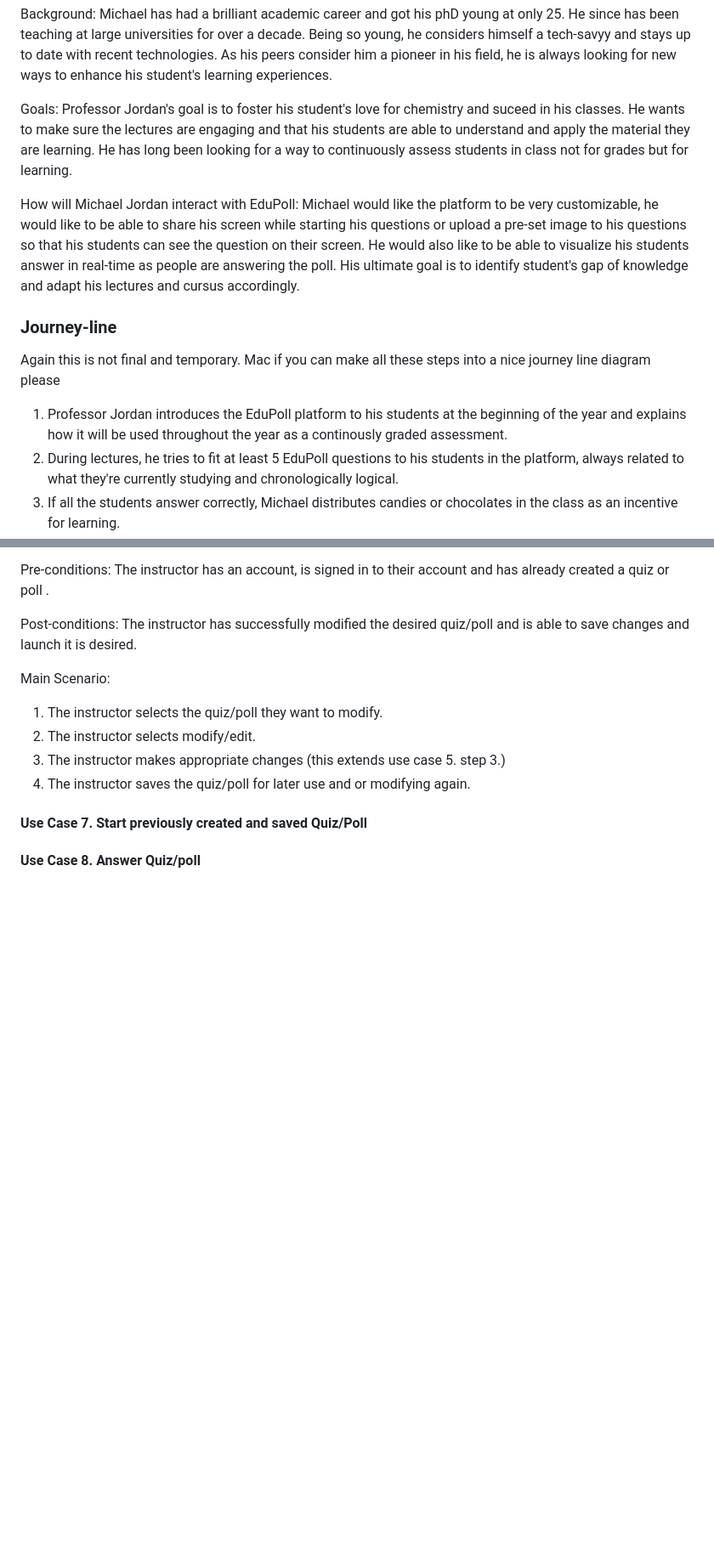
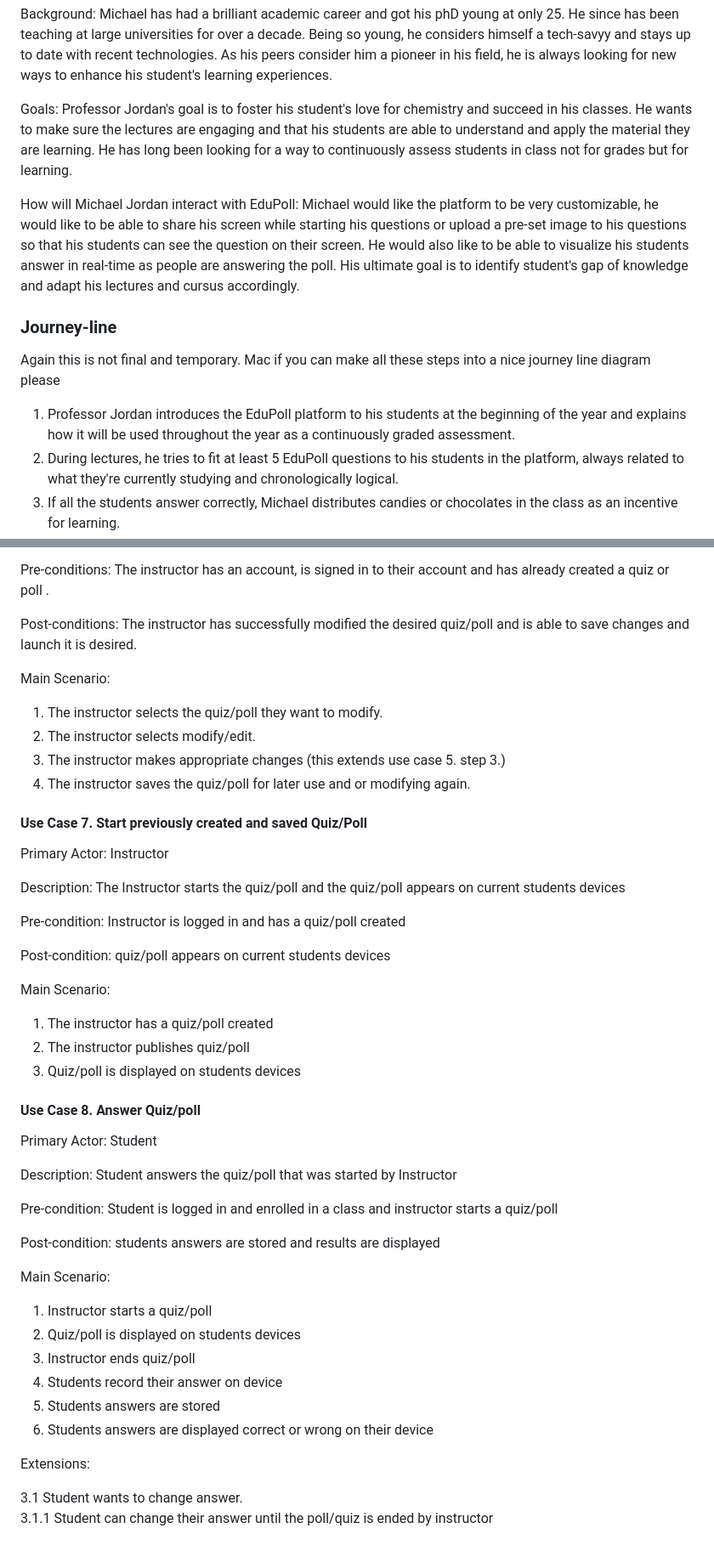
Before and after one commit to UBCO-COSC-310-Winter-2022-T2/the-project-project-ricky, a Markdown page: milestone2.md, 2 parts joined by grey strips. Shown: that part at 85% size. Drawn GitHub-style; blank space fills up the shorter version.

```diff
--- a/milestone2.md
+++ b/milestone2.md
@@ -31,7 +31,7 @@ Job Title: Head of the chemistry department at UBC
 
 Background: Michael has had a brilliant academic career and got his phD young at only 25. He since has been teaching at large universities for over a decade. Being so young, he considers himself a tech-savyy and stays up to date with recent technologies. As his peers consider him a pioneer in his field, he is always looking for new ways to enhance his student's learning experiences.
 
-Goals: Professor Jordan's goal is to foster his student's love for chemistry and suceed in his classes. He wants to make sure the lectures are engaging and that his students are able to understand and apply the material they are learning. He has long been looking for a way to continuously assess students in class not for grades but for learning.
+Goals: Professor Jordan's goal is to foster his student's love for chemistry and succeed in his classes. He wants to make sure the lectures are engaging and that his students are able to understand and apply the material they are learning. He has long been looking for a way to continuously assess students in class not for grades but for learning.
 
 How will Michael Jordan interact with EduPoll: Michael would like the platform to be very customizable, he would like to be able to share his screen while starting his questions or upload a pre-set image to his questions so that his students can see the question on their screen. He would also like to be able to visualize his students answer in real-time as people are answering the poll. His ultimate goal is to identify student's gap of knowledge and adapt his lectures and cursus accordingly.
 
@@ -39,7 +39,7 @@ How will Michael Jordan interact with EduPoll: Michael would like the platform t
 
 Again this is not final and temporary. Mac if you can make all these steps into a nice journey line diagram please
 
-1. Professor Jordan introduces the EduPoll platform to his students at the beginning of the year and explains how it will be used throughout the year as a continously graded assessment.
+1. Professor Jordan introduces the EduPoll platform to his students at the beginning of the year and explains how it will be used throughout the year as a continuously graded assessment.
 2. During lectures, he tries to fit at least 5 EduPoll questions to his students in the platform, always related to what they're currently studying and chronologically logical.
 3. If all the students answer correctly, Michael distributes candies or chocolates in the class as an incentive for learning.
 4. As the system keeps every student as an object, Michael does not have to manually increment each student's score.
@@ -194,4 +194,40 @@ Main Scenario:
 
 #### Use Case 7. Start previously created and saved Quiz/Poll
 
+Primary Actor: Instructor
+
+Description: The Instructor starts the quiz/poll and the quiz/poll appears on current students devices
+
+Pre-condition: Instructor is logged in and has a quiz/poll created
+
+Post-condition: quiz/poll appears on current students devices
+
+Main Scenario:
+
+1. The instructor has a quiz/poll created
+2. The instructor publishes quiz/poll
+3. Quiz/poll is displayed on students devices
+
 #### Use Case 8. Answer Quiz/poll
+
+Primary Actor: Student
+
+Description: Student answers the quiz/poll that was started by Instructor
+
+Pre-condition: Student is logged in and enrolled in a class and instructor starts a quiz/poll
+
+Post-condition: students answers are stored and results are displayed
+
+Main Scenario:
+
+1. Instructor starts a quiz/poll
+2. Quiz/poll is displayed on students devices
+3. Instructor ends quiz/poll
+4. Students record their answer on device
+5. Students answers are stored
+6. Students answers are displayed correct or wrong on their device
+
+Extensions:
+
+3.1 Student wants to change answer.<br>
+3.1.1 Student can change their answer until the poll/quiz is ended by instructor
```
Also changed, not shown: other parts of milestone2.md (+5 -5 lines).
